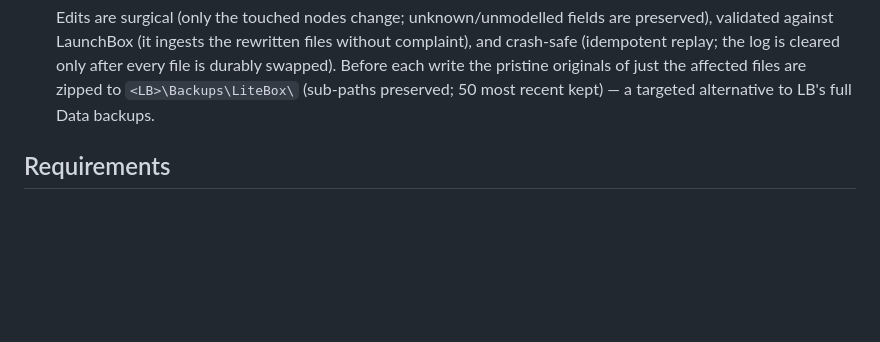
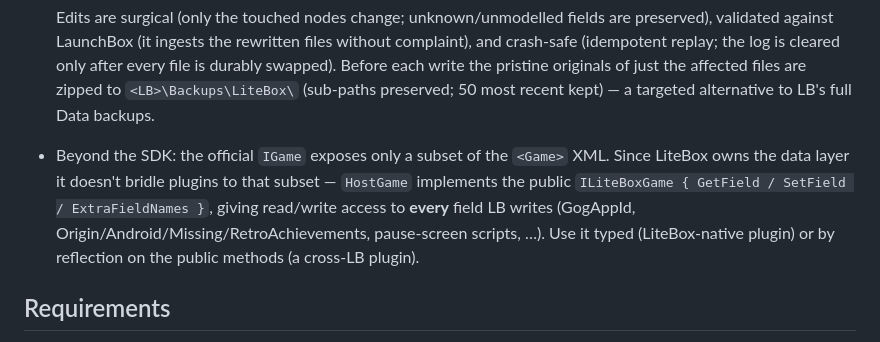
Before and after one commit to nixxou/Litebox, a Markdown page: README.md, the part around the change. GitHub-like rendering; blank space fills up the shorter version.

Commit message:
README: document ILiteBoxGame full-field access (beyond the SDK IGame subset)

```diff
--- a/README.md
+++ b/README.md
@@ -51,6 +51,11 @@ through its own implementation of the API, with no dependency on any plugin.
   is durably swapped). Before each write the pristine originals of just the affected files
   are zipped to `<LB>\Backups\LiteBox\` (sub-paths preserved; 50 most recent kept) — a
   targeted alternative to LB's full Data backups.
+- Beyond the SDK: the official `IGame` exposes only a subset of the `<Game>` XML. Since LiteBox
+  owns the data layer it doesn't bridle plugins to that subset — `HostGame` implements the public
+  `ILiteBoxGame { GetField / SetField / ExtraFieldNames }`, giving read/write access to **every**
+  field LB writes (GogAppId, Origin/Android/Missing/RetroAchievements, pause-screen scripts, …).
+  Use it typed (LiteBox-native plugin) or by reflection on the public methods (a cross-LB plugin).
 
 ## Requirements
 
```
